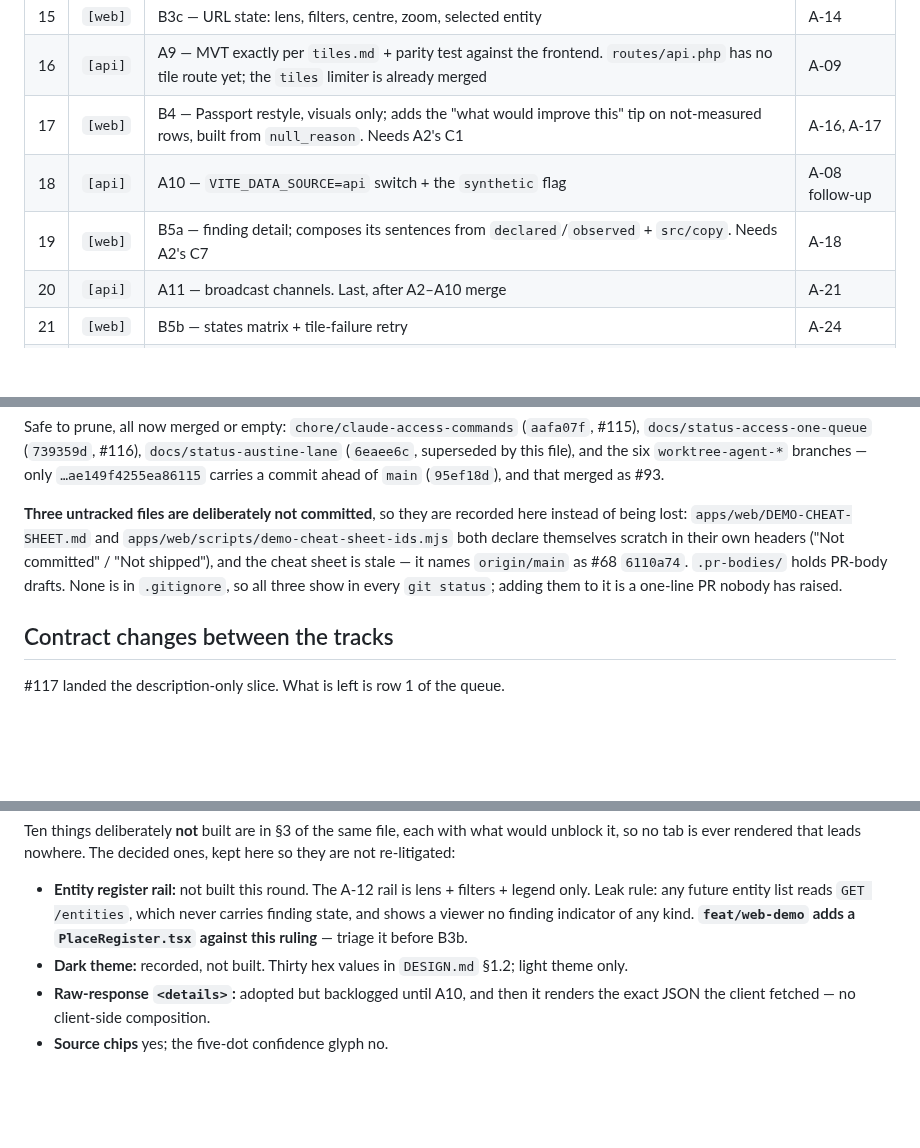
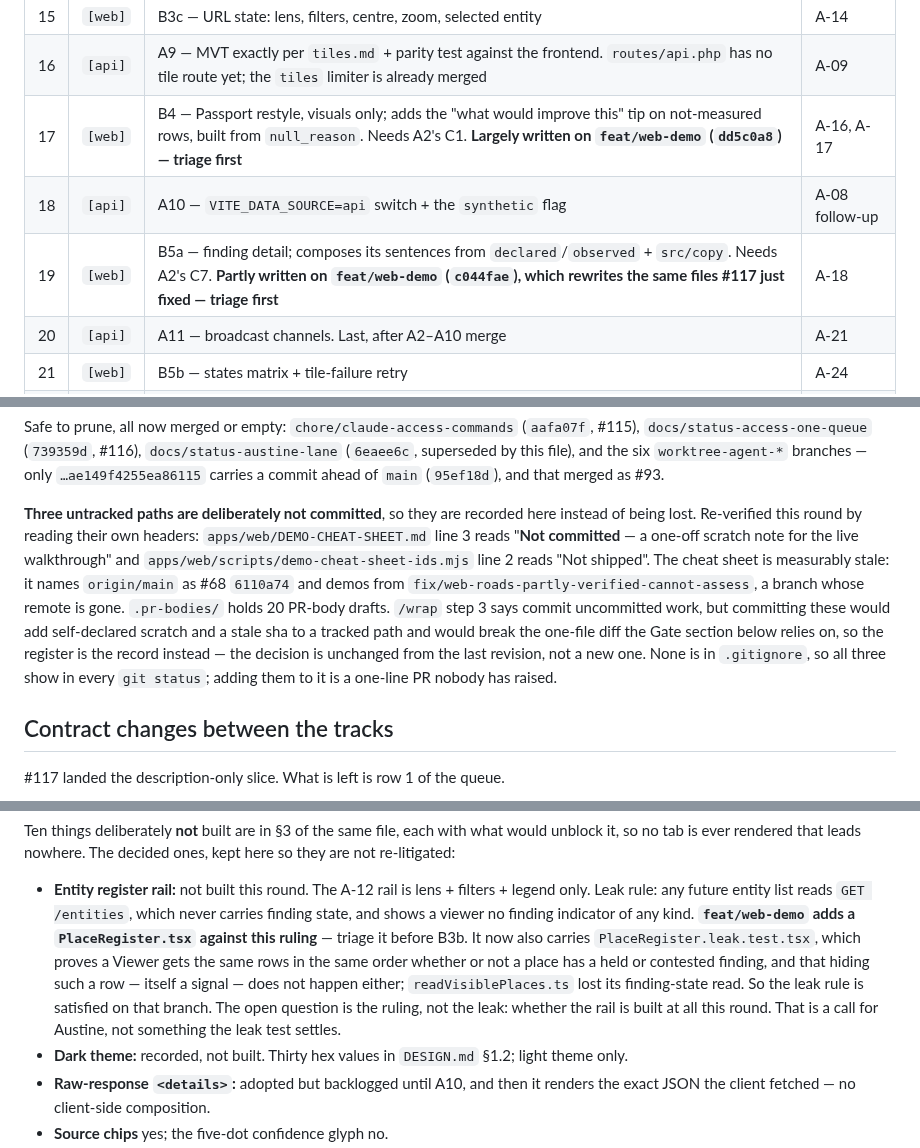
Before and after one commit to Navuuna-W/navuuna, a Markdown page: docs/status/access.md, 3 parts joined by grey strips. Drawn GitHub-style; blank space fills up the shorter version.

```diff
--- a/docs/status/access.md
+++ b/docs/status/access.md
@@ -98,9 +101,9 @@ Numbering is unchanged from the previous revision; row 1 is narrowed, not droppe
 | 14 | `[api]` | A8 — `lens:sync` validation, `LensApplier`, `lens:apply --all` | A-11 |
 | 15 | `[web]` | B3c — URL state: lens, filters, centre, zoom, selected entity | A-14 |
 | 16 | `[api]` | A9 — MVT exactly per `tiles.md` + parity test against the frontend. `routes/api.php` has no tile route yet; the `tiles` limiter is already merged | A-09 |
-| 17 | `[web]` | B4 — Passport restyle, visuals only; adds the "what would improve this" tip on not-measured rows, built from `null_reason`. Needs A2's C1 | A-16, A-17 |
+| 17 | `[web]` | B4 — Passport restyle, visuals only; adds the "what would improve this" tip on not-measured rows, built from `null_reason`. Needs A2's C1. **Largely written on `feat/web-demo` (`dd5c0a8`) — triage first** | A-16, A-17 |
 | 18 | `[api]` | A10 — `VITE_DATA_SOURCE=api` switch + the `synthetic` flag | A-08 follow-up |
-| 19 | `[web]` | B5a — finding detail; composes its sentences from `declared`/`observed` + `src/copy`. Needs A2's C7 | A-18 |
+| 19 | `[web]` | B5a — finding detail; composes its sentences from `declared`/`observed` + `src/copy`. Needs A2's C7. **Partly written on `feat/web-demo` (`c044fae`), which rewrites the same files #117 just fixed — triage first** | A-18 |
 | 20 | `[api]` | A11 — broadcast channels. Last, after A2–A10 merge | A-21 |
 | 21 | `[web]` | B5b — states matrix + tile-failure retry | A-24 |
 | 22 | `[web]` | B6 — sign-in S7. Unblocked: `GET /me` merged as #112 | A-10 |
@@ -167,12 +170,17 @@ Safe to prune, all now merged or empty: `chore/claude-access-commands` (`aafa07f
 by this file), and the six `worktree-agent-*` branches — only `…ae149f4255ea86115` carries a commit
 ahead of `main` (`95ef18d`), and that merged as #93.
 
-**Three untracked files are deliberately not committed**, so they are recorded here instead of
-being lost: `apps/web/DEMO-CHEAT-SHEET.md` and `apps/web/scripts/demo-cheat-sheet-ids.mjs` both
-declare themselves scratch in their own headers ("Not committed" / "Not shipped"), and the cheat
-sheet is stale — it names `origin/main` as #68 `6110a74`. `.pr-bodies/` holds PR-body drafts.
-None is in `.gitignore`, so all three show in every `git status`; adding them to it is a one-line
-PR nobody has raised.
+**Three untracked paths are deliberately not committed**, so they are recorded here instead of
+being lost. Re-verified this round by reading their own headers: `apps/web/DEMO-CHEAT-SHEET.md`
+line 3 reads "**Not committed** — a one-off scratch note for the live walkthrough" and
+`apps/web/scripts/demo-cheat-sheet-ids.mjs` line 2 reads "Not shipped". The cheat sheet is
+measurably stale: it names `origin/main` as #68 `6110a74` and demos from
+`fix/web-roads-partly-verified-cannot-assess`, a branch whose remote is gone. `.pr-bodies/` holds
+20 PR-body drafts. `/wrap` step 3 says commit uncommitted work, but committing these would add
+self-declared scratch and a stale sha to a tracked path and would break the one-file diff the Gate
+section below relies on, so the register is the record instead — the decision is unchanged from the
+last revision, not a new one. None is in `.gitignore`, so all three show in every `git status`;
+adding them to it is a one-line PR nobody has raised.
 
 ## Contract changes between the tracks
 
@@ -287,7 +309,12 @@ re-litigated:
 - **Entity register rail:** not built this round. The A-12 rail is lens + filters + legend only.
   Leak rule: any future entity list reads `GET /entities`, which never carries finding state, and
   shows a viewer no finding indicator of any kind. **`feat/web-demo` adds a `PlaceRegister.tsx`
-  against this ruling** — triage it before B3b.
+  against this ruling** — triage it before B3b. It now also carries
+  `PlaceRegister.leak.test.tsx`, which proves a Viewer gets the same rows in the same order whether
+  or not a place has a held or contested finding, and that hiding such a row — itself a signal —
+  does not happen either; `readVisiblePlaces.ts` lost its finding-state read. So the leak rule is
+  satisfied on that branch. The open question is the ruling, not the leak: whether the rail is built
+  at all this round. That is a call for Austine, not something the leak test settles.
 - **Dark theme:** recorded, not built. Thirty hex values in `DESIGN.md` §1.2; light theme only.
 - **Raw-response `<details>`:** adopted but backlogged until A10, and then it renders the exact JSON
   the client fetched — no client-side composition.
```
Also changed, not shown: other parts of docs/status/access.md (+49 -32 lines).
